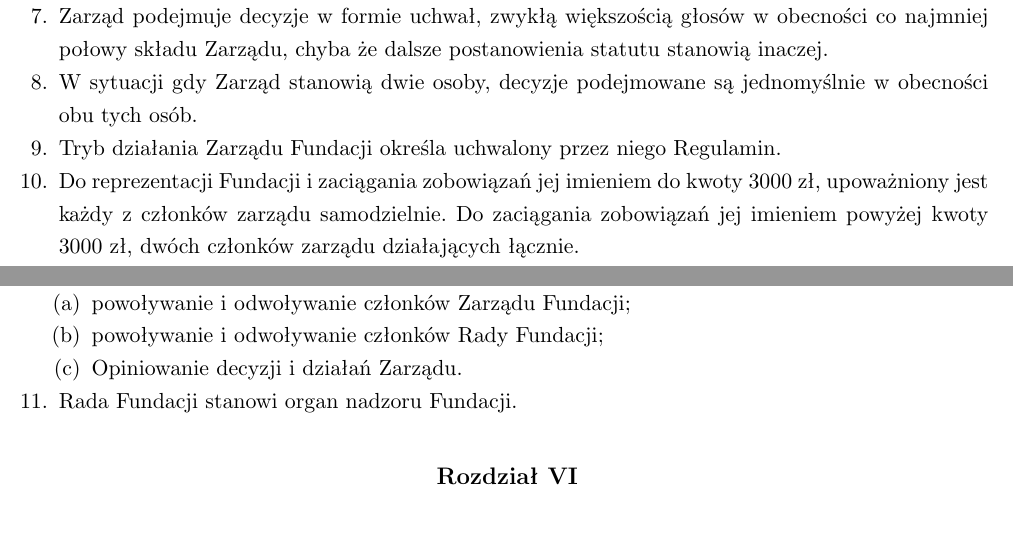
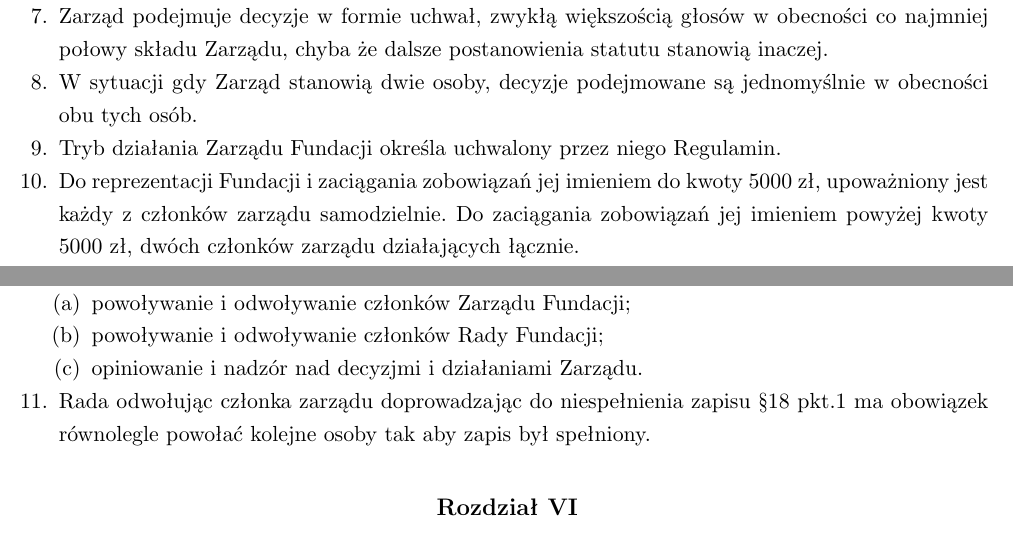
Before and after one commit to HackerspaceKRK/statut, a LaTeX document (statut.tex): two parts of pages 5 and 6 of 7, joined at a grey line, cut so that both start at the same text. Compiled offline with pdfLaTeX.

Commit message:
Poprawki

```diff
--- a/statut.tex
+++ b/statut.tex
@@ -256,7 +256,7 @@
   \item{ Zarząd podejmuje decyzje w formie uchwał, zwykłą większością głosów w obecności co najmniej połowy składu Zarządu, chyba że dalsze postanowienia statutu stanowią inaczej. }
   \item{ W sytuacji gdy Zarząd stanowią dwie osoby, decyzje podejmowane są jednomyślnie w obecności obu tych osób. }
   \item{ Tryb działania Zarządu Fundacji określa uchwalony przez niego Regulamin. }
-  \item{ Do reprezentacji Fundacji i zaciągania zobowiązań jej imieniem do kwoty 3000 zł, upoważniony jest każdy z członków zarządu samodzielnie. Do zaciągania zobowiązań jej imieniem powyżej kwoty 3000 zł, dwóch członków zarządu działających łącznie.}
+  \item{ Do reprezentacji Fundacji i zaciągania zobowiązań jej imieniem do kwoty 5000 zł, upoważniony jest każdy z członków zarządu samodzielnie. Do zaciągania zobowiązań jej imieniem powyżej kwoty 5000 zł, dwóch członków zarządu działających łącznie.}
   \item{ Członkowie Zarządu mogą otrzymywać wynagrodzenie o ile Zarząd podejmie stosowną uchwałę o przyznawaniu i wysokości wynagrodzenia. }
   \item{ Członkowie Zarządu mogą pozostawać z Fundacją w stosunku pracy. }
   \item{ Do zakresu działania Zarządu Fundacji należy podejmowanie decyzji we wszystkich sprawach nie przekazanych do kompetencji innym organom lub jednostkom organizacyjnym a w szczególności:
@@ -295,10 +295,10 @@
    \begin{enumerate}
     \item{ powoływanie i odwoływanie członków Zarządu Fundacji; }
     \item{ powoływanie i odwoływanie członków Rady Fundacji; }
-    \item{ Opiniowanie decyzji i działań Zarządu. }
+    \item{ opiniowanie i nadzór nad decyzjmi i działaniami Zarządu. }
    \end{enumerate}
+   \item{ Rada odwołując członka zarządu doprowadzając do niespełnienia zapisu §\ref{itemZ1} pkt.\ref{itemZR1} ma obowiązek równolegle powołać kolejne osoby tak aby zapis był spełniony. }
    }
-   \item{ Rada Fundacji stanowi organ nadzoru Fundacji. }
  \end{enumerate}
 \end{para}
 
```
Also changed, not shown: statut.tex (2 more changed lines).
